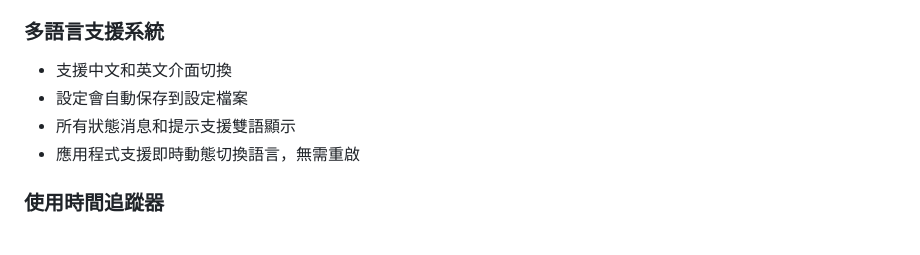
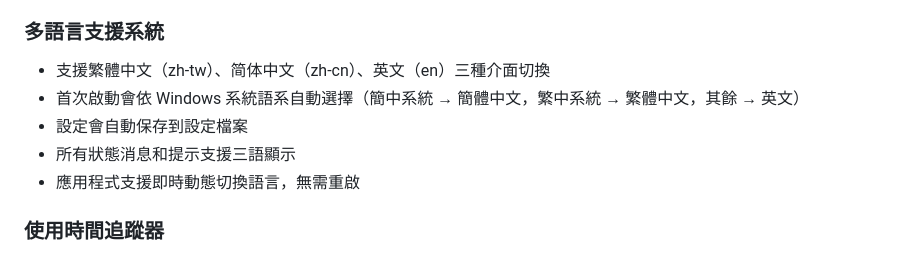
Before and after one commit to Sid-1996/PathofExile-Sid-GameTools_HealthMonitor, a Markdown page: docs/使用說明.md, the part around the change. Rendered like a GitHub page.

```diff
--- a/docs/使用說明.md
+++ b/docs/使用說明.md
@@ -96,9 +96,10 @@ Path of Exile Sid 輔助工具箱是一款專為《Path of Exile》（流亡黯
 
 ### 多語言支援系統
 
-- 支援中文和英文介面切換
+- 支援繁體中文（zh-tw）、简体中文（zh-cn）、英文（en）三種介面切換
+- 首次啟動會依 Windows 系統語系自動選擇（簡中系統 → 簡體中文，繁中系統 → 繁體中文，其餘 → 英文）
 - 設定會自動保存到設定檔案
-- 所有狀態消息和提示支援雙語顯示
+- 所有狀態消息和提示支援三語顯示
 - 應用程式支援即時動態切換語言，無需重啟
 
 ### 使用時間追蹤器
```
Also changed, not shown: docs/安全自建.md (+8 -0 lines).
